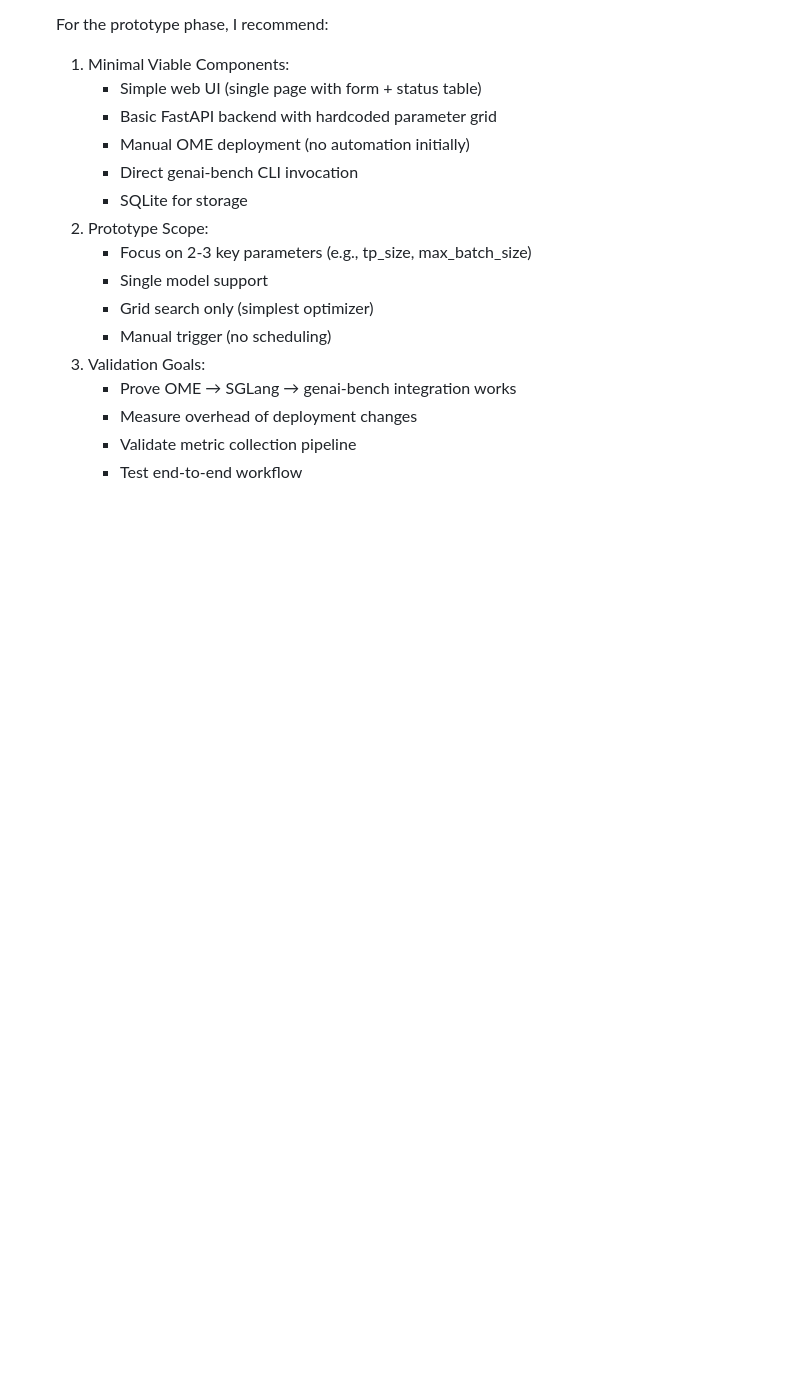
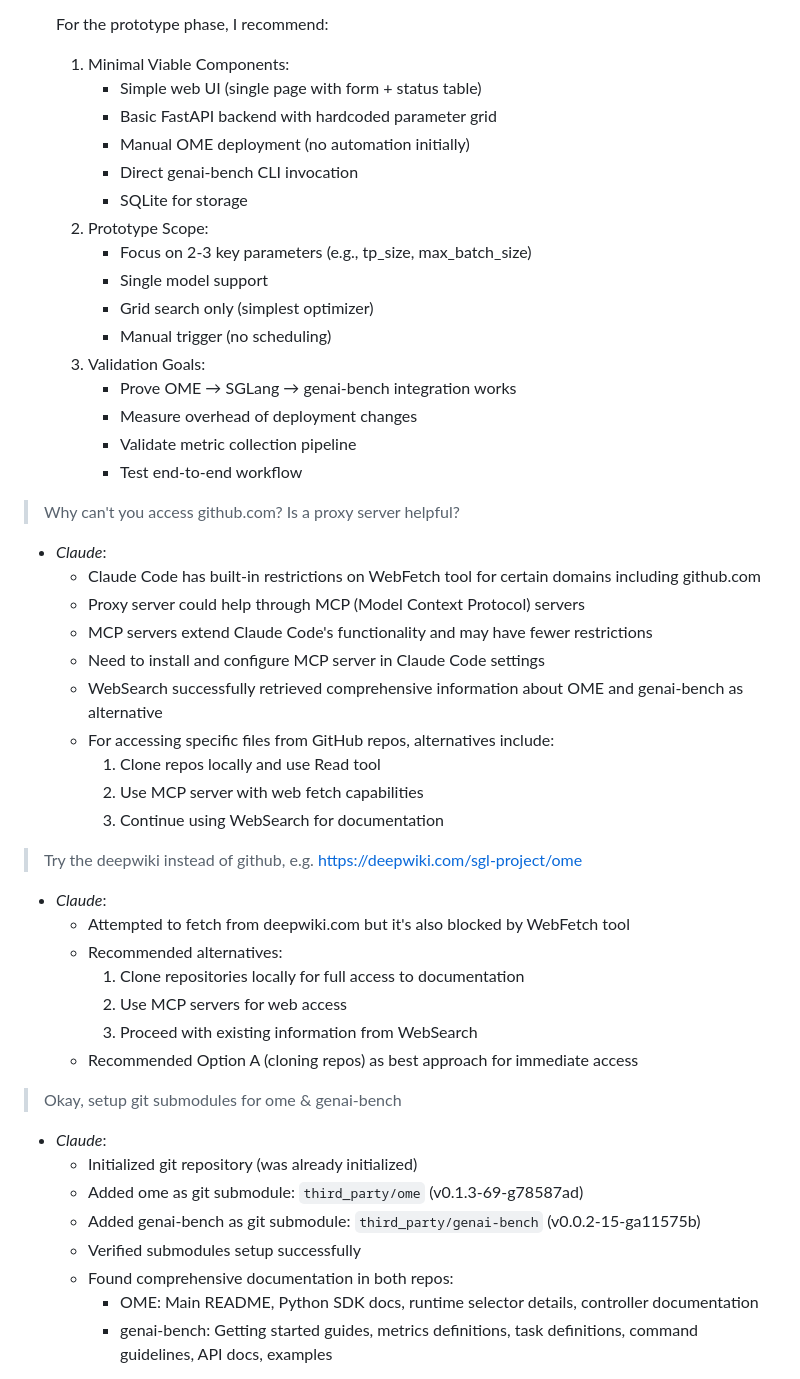
Before and after one commit to novitalabs/inference-autotuner, a Markdown page: prompts.md, the part around the change printed below. GitHub-like rendering; blank space fills up the shorter version.

```diff
--- a/prompts.md
+++ b/prompts.md
@@ -239,3 +239,38 @@
       - Measure overhead of deployment changes
       - Validate metric collection pipeline
       - Test end-to-end workflow
+
+> Why can't you access github.com? Is a proxy server helpful?
+
+* *Claude*:
+  - Claude Code has built-in restrictions on WebFetch tool for certain domains including github.com
+  - Proxy server could help through MCP (Model Context Protocol) servers
+  - MCP servers extend Claude Code's functionality and may have fewer restrictions
+  - Need to install and configure MCP server in Claude Code settings
+  - WebSearch successfully retrieved comprehensive information about OME and genai-bench as alternative
+  - For accessing specific files from GitHub repos, alternatives include:
+    1. Clone repos locally and use Read tool
+    2. Use MCP server with web fetch capabilities
+    3. Continue using WebSearch for documentation
+
+> Try the deepwiki instead of github, e.g. https://deepwiki.com/sgl-project/ome
+
+* *Claude*:
+  - Attempted to fetch from deepwiki.com but it's also blocked by WebFetch tool
+  - Recommended alternatives:
+    1. Clone repositories locally for full access to documentation
+    2. Use MCP servers for web access
+    3. Proceed with existing information from WebSearch
+  - Recommended Option A (cloning repos) as best approach for immediate access
+
+> Okay, setup git submodules for ome & genai-bench
+
+* *Claude*:
+  - Initialized git repository (was already initialized)
+  - Added ome as git submodule: `third_party/ome` (v0.1.3-69-g78587ad)
+  - Added genai-bench as git submodule: `third_party/genai-bench` (v0.0.2-15-ga11575b)
+  - Verified submodules setup successfully
+  - Found comprehensive documentation in both repos:
+    * OME: Main README, Python SDK docs, runtime selector details, controller documentation
+    * genai-bench: Getting started guides, metrics definitions, task definitions, command guidelines, API docs, examples
+
```
Also changed, not shown: other parts of prompts.md (+52 -8 lines).
